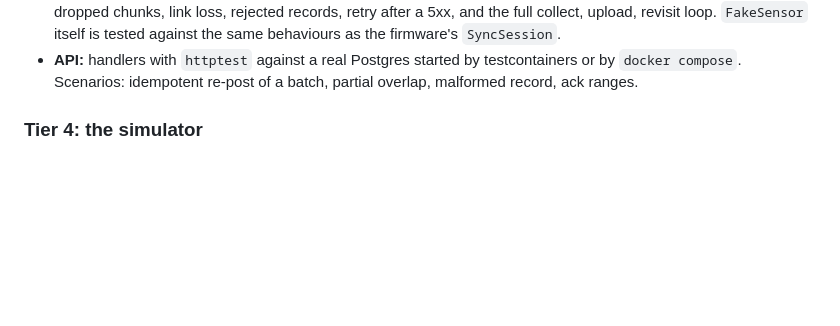
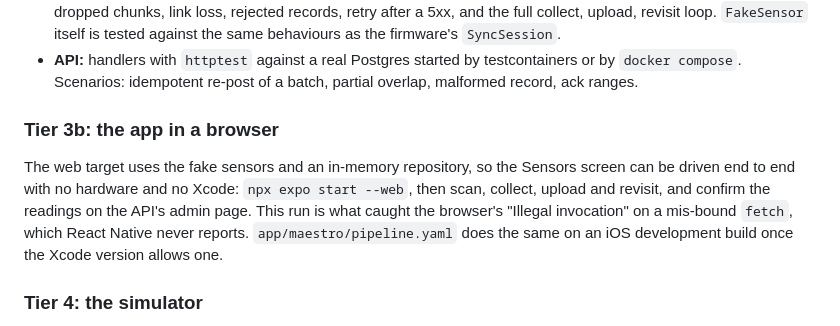
Before and after one commit to brdsmth/telemetry, a Markdown page: docs/TESTING.md, the part around the change. GitHub-like rendering; blank space fills up the shorter version.

Commit message:
docs(dev): describe the browser-driven app check and the web defaults
Co-Authored-By: Claude Fable 5.1 <noreply@anthropic.com>

```diff
--- a/docs/TESTING.md
+++ b/docs/TESTING.md
@@ -71,6 +71,16 @@ Whole subsystems run together on the host with fake peripherals.
 - **API:** handlers with `httptest` against a real Postgres started by
   testcontainers or by `docker compose`. Scenarios: idempotent re-post of a
   batch, partial overlap, malformed record, ack ranges.
+
+### Tier 3b: the app in a browser
+
+The web target uses the fake sensors and an in-memory repository, so the
+Sensors screen can be driven end to end with no hardware and no Xcode:
+`npx expo start --web`, then scan, collect, upload and revisit, and confirm
+the readings on the API's admin page. This run is what caught the browser's
+"Illegal invocation" on a mis-bound `fetch`, which React Native never
+reports. `app/maestro/pipeline.yaml` does the same on an iOS development
+build once the Xcode version allows one.
 
 ### Tier 4: the simulator
 
```
Also changed, not shown: docs/ARCHITECTURE.md (+3 -1 lines).
